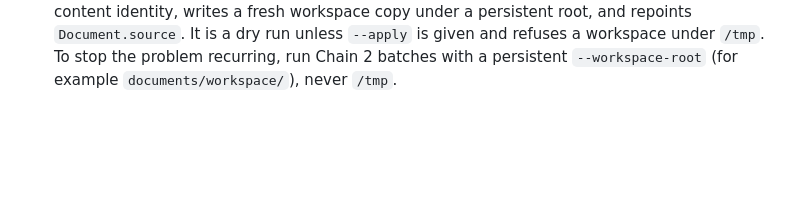
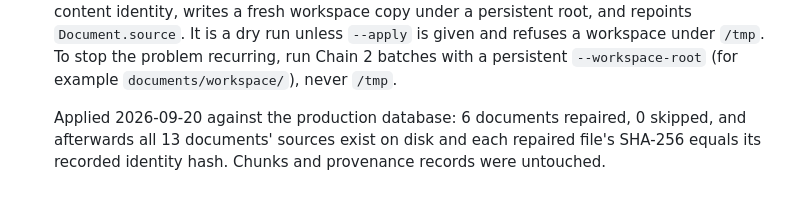
Before and after one commit to shrinivaspattar/AI_Brain, a Markdown page: docs/decisions/0001-file-first.md, the part around the change. GitHub-like rendering; blank space fills up the shorter version.

Commit message:
docs: record that the Chain 2 source repair was applied and verified
6 documents repaired, 0 skipped; afterwards all 13 documents' sources exist
and each repaired file's SHA-256 equals its recorded identity hash. Chunks
(36) and source instances (25) unchanged.

Co-Authored-By: Claude Sonnet 5 <noreply@anthropic.com>

```diff
--- a/docs/decisions/0001-file-first.md
+++ b/docs/decisions/0001-file-first.md
@@ -76,3 +76,8 @@ of truth, the database can be rebuilt" does not fully hold:
    is a dry run unless `--apply` is given and refuses a workspace under `/tmp`.
    To stop the problem recurring, run Chain 2 batches with a persistent
    `--workspace-root` (for example `documents/workspace/`), never `/tmp`.
+
+   Applied 2026-09-20 against the production database: 6 documents repaired,
+   0 skipped, and afterwards all 13 documents' sources exist on disk and each
+   repaired file's SHA-256 equals its recorded identity hash. Chunks and
+   provenance records were untouched.
```
